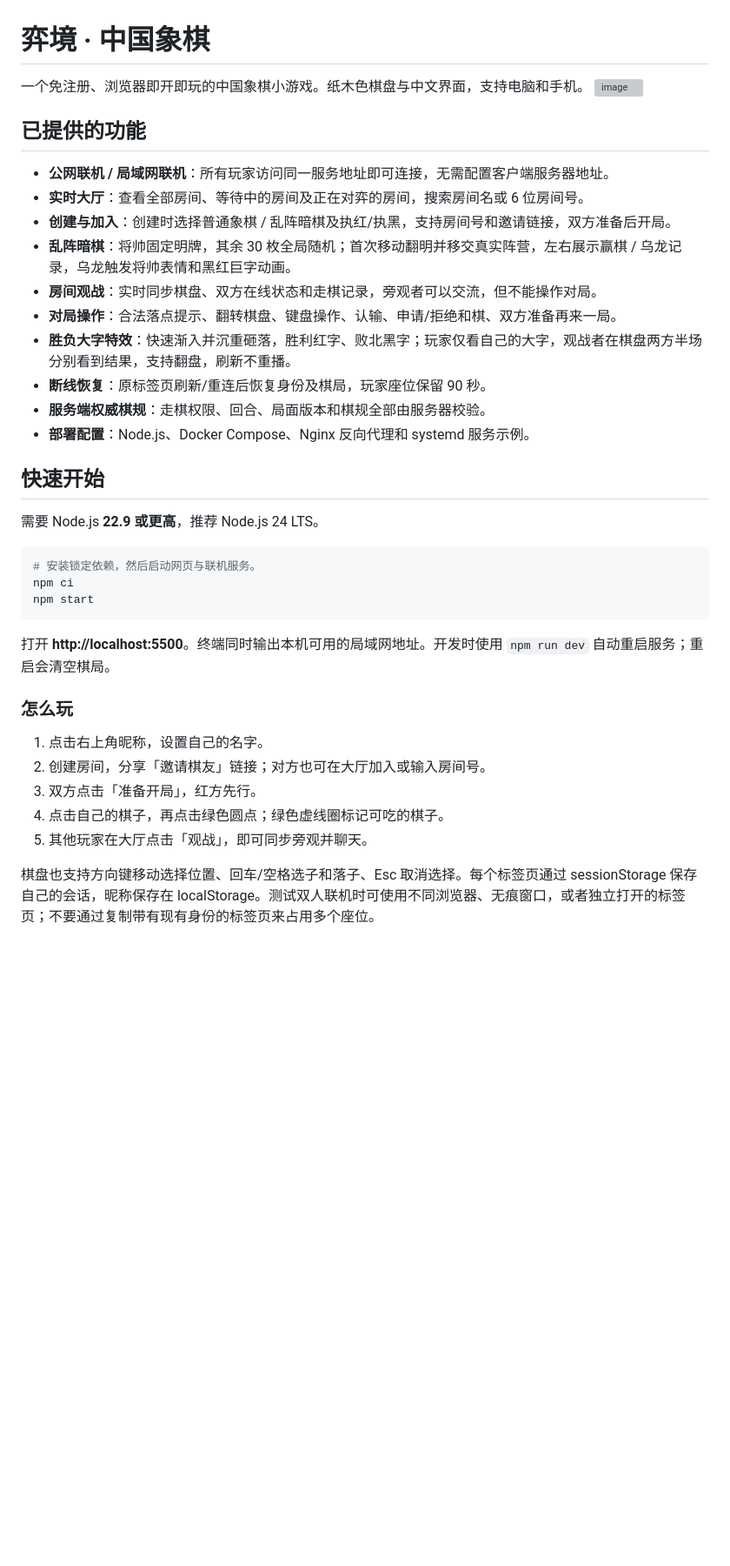
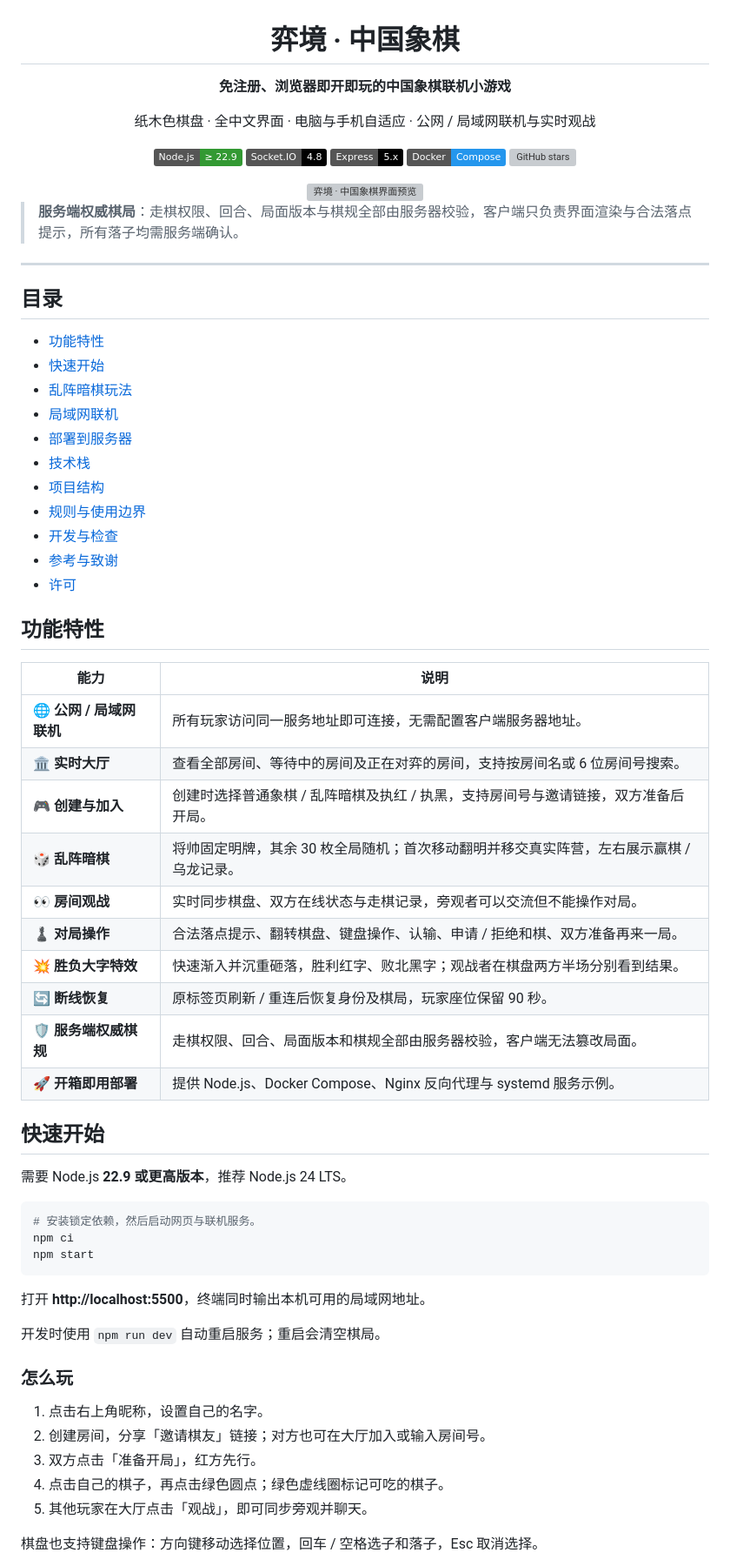
Before and after one commit to miko-mepro/YijingChess, a Markdown page: README.md, the part around one of its changes. Shown at 87% size. GitHub-like rendering; badges without logos; blank space fills up the shorter version; grey boxes are pictures that could not be loaded.

````diff
--- a/README.md
+++ b/README.md
@@ -1,25 +3,55 @@
 # 弈境 · 中国象棋
 
-一个免注册、浏览器即开即玩的中国象棋小游戏。纸木色棋盘与中文界面，支持电脑和手机。
-<img width="1920" height="911" alt="image" src="https://github.com/user-attachments/assets/d3ddab0f-eadf-417b-b661-c5128437c252" />
+**免注册、浏览器即开即玩的中国象棋联机小游戏**
 
+纸木色棋盘 · 全中文界面 · 电脑与手机自适应 · 公网 / 局域网联机与实时观战
 
-## 已提供的功能
+[![Node.js](https://img.shields.io/badge/Node.js-%E2%89%A5%2022.9-339933?logo=nodedotjs&logoColor=white)](https://nodejs.org/)
+[![Socket.IO](https://img.shields.io/badge/Socket.IO-4.8-010101?logo=socketdotio&logoColor=white)](https://socket.io/)
+[![Express](https://img.shields.io/badge/Express-5.x-000000?logo=express&logoColor=white)](https://expressjs.com/)
+[![Docker](https://img.shields.io/badge/Docker-Compose-2496ED?logo=docker&logoColor=white)](https://docs.docker.com/compose/)
+[![GitHub stars](https://img.shields.io/github/stars/miko-mepro/YijingChess?logo=github)](https://github.com/miko-mepro/YijingChess/stargazers)
 
-- **公网联机 / 局域网联机**：所有玩家访问同一服务地址即可连接，无需配置客户端服务器地址。
-- **实时大厅**：查看全部房间、等待中的房间及正在对弈的房间，搜索房间名或 6 位房间号。
-- **创建与加入**：创建时选择普通象棋 / 乱阵暗棋及执红/执黑，支持房间号和邀请链接，双方准备后开局。
-- **乱阵暗棋**：将帅固定明牌，其余 30 枚全局随机；首次移动翻明并移交真实阵营，左右展示赢棋 / 乌龙记录，乌龙触发将帅表情和黑红巨字动画。
-- **房间观战**：实时同步棋盘、双方在线状态和走棋记录，旁观者可以交流，但不能操作对局。
-- **对局操作**：合法落点提示、翻转棋盘、键盘操作、认输、申请/拒绝和棋、双方准备再来一局。
-- **胜负大字特效**：快速渐入并沉重砸落，胜利红字、败北黑字；玩家仅看自己的大字，观战者在棋盘两方半场分别看到结果，支持翻盘，刷新不重播。
-- **断线恢复**：原标签页刷新/重连后恢复身份及棋局，玩家座位保留 90 秒。
-- **服务端权威棋规**：走棋权限、回合、局面版本和棋规全部由服务器校验。
-- **部署配置**：Node.js、Docker Compose、Nginx 反向代理和 systemd 服务示例。
+<img width="1920" height="911" alt="弈境 · 中国象棋界面预览" src="https://github.com/user-attachments/assets/d3ddab0f-eadf-417b-b661-c5128437c252" />
+
+</div>
+
+> **服务端权威棋局**：走棋权限、回合、局面版本与棋规全部由服务器校验，客户端只负责界面渲染与合法落点提示，所有落子均需服务端确认。
+
+---
+
+## 目录
+
+- [功能特性](#功能特性)
+- [快速开始](#快速开始)
+- [乱阵暗棋玩法](#乱阵暗棋玩法)
+- [局域网联机](#局域网联机)
+- [部署到服务器](#部署到服务器)
+- [技术栈](#技术栈)
+- [项目结构](#项目结构)
+- [规则与使用边界](#规则与使用边界)
+- [开发与检查](#开发与检查)
+- [参考与致谢](#参考与致谢)
+- [许可](#许可)
+
+## 功能特性
+
+| 能力 | 说明 |
+| --- | --- |
+| 🌐 **公网 / 局域网联机** | 所有玩家访问同一服务地址即可连接，无需配置客户端服务器地址。 |
+| 🏛️ **实时大厅** | 查看全部房间、等待中的房间及正在对弈的房间，支持按房间名或 6 位房间号搜索。 |
+| 🎮 **创建与加入** | 创建时选择普通象棋 / 乱阵暗棋及执红 / 执黑，支持房间号与邀请链接，双方准备后开局。 |
+| 🎲 **乱阵暗棋** | 将帅固定明牌，其余 30 枚全局随机；首次移动翻明并移交真实阵营，左右展示赢棋 / 乌龙记录。 |
+| 👀 **房间观战** | 实时同步棋盘、双方在线状态与走棋记录，旁观者可以交流但不能操作对局。 |
+| ♟️ **对局操作** | 合法落点提示、翻转棋盘、键盘操作、认输、申请 / 拒绝和棋、双方准备再来一局。 |
+| 💥 **胜负大字特效** | 快速渐入并沉重砸落，胜利红字、败北黑字；观战者在棋盘两方半场分别看到结果。 |
+| 🔄 **断线恢复** | 原标签页刷新 / 重连后恢复身份及棋局，玩家座位保留 90 秒。 |
+| 🛡️ **服务端权威棋规** | 走棋权限、回合、局面版本和棋规全部由服务器校验，客户端无法篡改局面。 |
+| 🚀 **开箱即用部署** | 提供 Node.js、Docker Compose、Nginx 反向代理与 systemd 服务示例。 |
 
 ## 快速开始
 
-需要 Node.js **22.9 或更高**，推荐 Node.js 24 LTS。
+需要 Node.js **22.9 或更高版本**，推荐 Node.js 24 LTS。
 
 ```bash
 # 安装锁定依赖，然后启动网页与联机服务。
@@ -27,7 +59,9 @@ npm ci
 npm start
 ```
 
-打开 **http://localhost:5500**。终端同时输出本机可用的局域网地址。开发时使用 `npm run dev` 自动重启服务；重启会清空棋局。
+打开 **http://localhost:5500**，终端同时输出本机可用的局域网地址。
+
+开发时使用 `npm run dev` 自动重启服务；重启会清空棋局。
 
 ### 怎么玩
 
@@ -37,5 +71,5 @@ npm start
 4. 点击自己的棋子，再点击绿色圆点；绿色虚线圈标记可吃的棋子。
 5. 其他玩家在大厅点击「观战」，即可同步旁观并聊天。
 
-棋盘也支持方向键移动选择位置、回车/空格选子和落子、Esc 取消选择。每个标签页通过 sessionStorage 保存自己的会话，昵称保存在 localStorage。测试双人联机时可使用不同浏览器、无痕窗口，或者独立打开的标签页；不要通过复制带有现有身份的标签页来占用多个座位。
+棋盘也支持键盘操作：方向键移动选择位置，回车 / 空格选子和落子，Esc 取消选择。
 
````
Also changed, not shown: other parts of README.md (+56 -29 lines).
